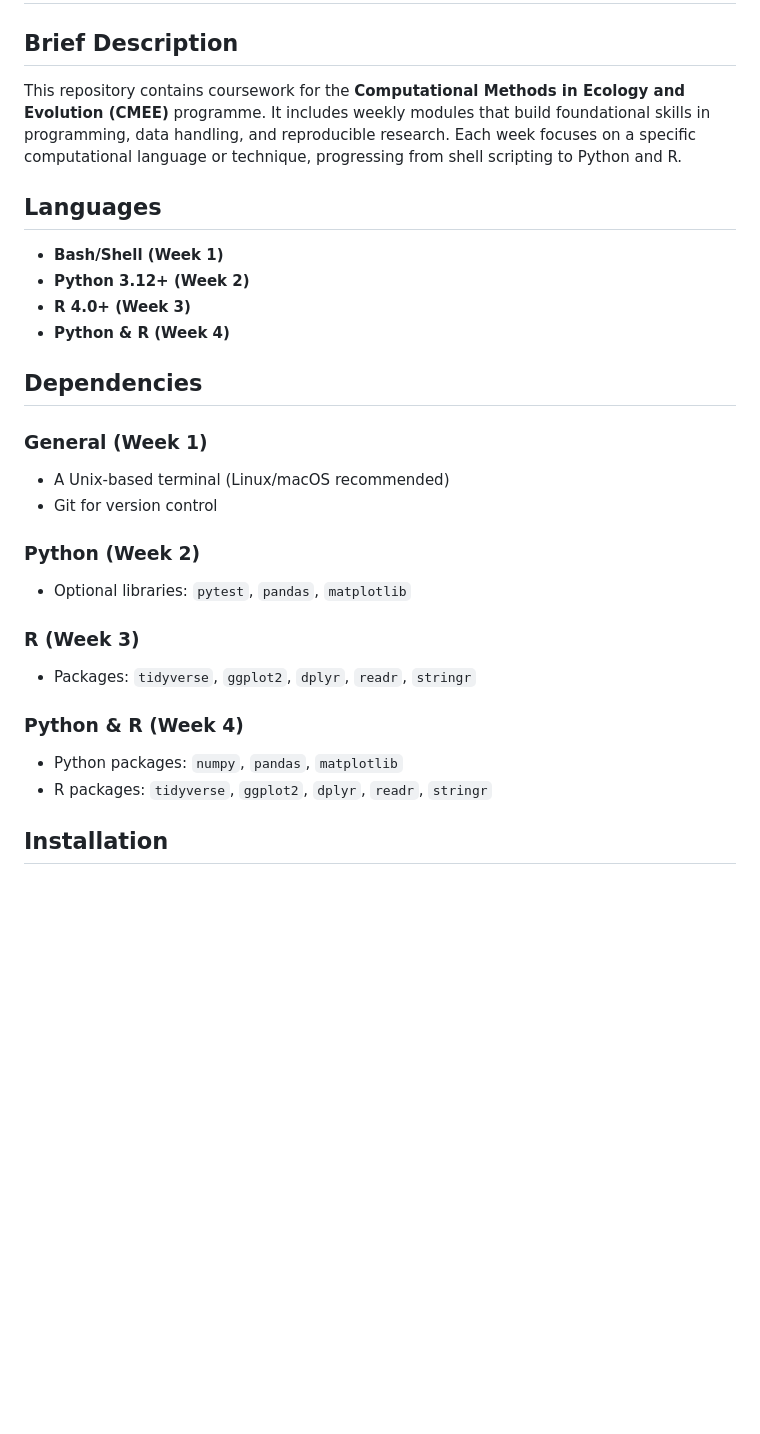
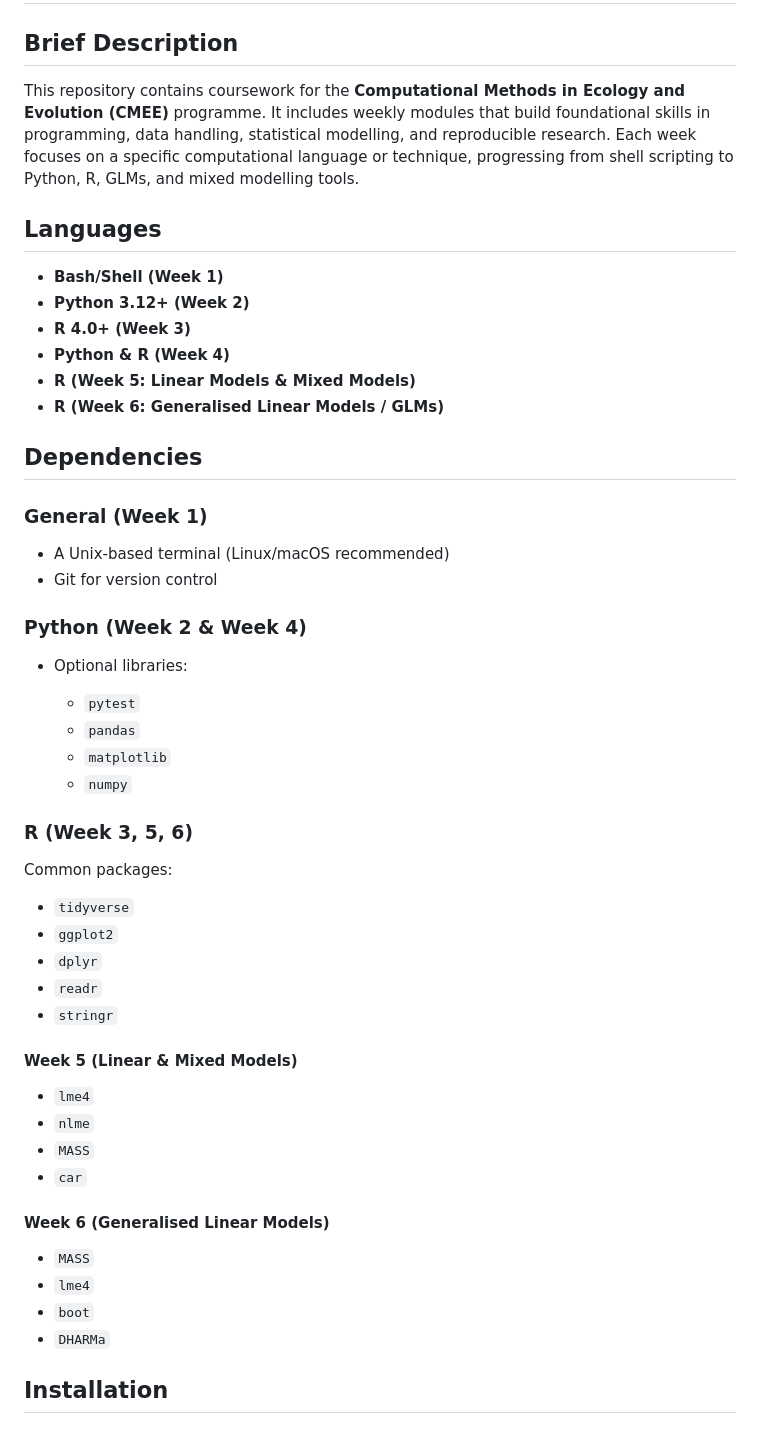
Before and after one commit to yukiwxq-ui/CMEECourseWork, a Markdown page: README.md, the part around one of its changes. Drawn GitHub-style; blank space fills up the shorter version.

```diff
--- a/README.md
+++ b/README.md
@@ -2,7 +2,7 @@
 
 ## Brief Description
 
-This repository contains coursework for the **Computational Methods in Ecology and Evolution (CMEE)** programme. It includes weekly modules that build foundational skills in programming, data handling, and reproducible research. Each week focuses on a specific computational language or technique, progressing from shell scripting to Python and R.
+This repository contains coursework for the **Computational Methods in Ecology and Evolution (CMEE)** programme. It includes weekly modules that build foundational skills in programming, data handling, statistical modelling, and reproducible research. Each week focuses on a specific computational language or technique, progressing from shell scripting to Python, R, GLMs, and mixed modelling tools.
 
 ## Languages
 
@@ -10,6 +10,8 @@ This repository contains coursework for the **Computational Methods in Ecology a
 * **Python 3.12+ (Week 2)**
 * **R 4.0+ (Week 3)**
 * **Python & R (Week 4)**
+* **R (Week 5: Linear Models & Mixed Models)**
+* **R (Week 6: Generalised Linear Models / GLMs)**
 
 ## Dependencies
 
@@ -18,18 +20,38 @@ This repository contains coursework for the **Computational Methods in Ecology a
 * A Unix-based terminal (Linux/macOS recommended)
 * Git for version control
 
-### Python (Week 2)
+### Python (Week 2 & Week 4)
 
-* Optional libraries: `pytest`, `pandas`, `matplotlib`
+* Optional libraries:
 
-### R (Week 3)
+  * `pytest`
+  * `pandas`
+  * `matplotlib`
+  * `numpy`
 
-* Packages: `tidyverse`, `ggplot2`, `dplyr`, `readr`, `stringr`
+### R (Week 3, 5, 6)
 
-### Python & R (Week 4)
+Common packages:
 
-* Python packages: `numpy`, `pandas`, `matplotlib`
-* R packages: `tidyverse`, `ggplot2`, `dplyr`, `readr`, `stringr`
+* `tidyverse`
+* `ggplot2`
+* `dplyr`
+* `readr`
+* `stringr`
+
+#### Week 5 (Linear & Mixed Models)
+
+* `lme4`
+* `nlme`
+* `MASS`
+* `car`
+
+#### Week 6 (Generalised Linear Models)
+
+* `MASS`
+* `lme4`
+* `boot`
+* `DHARMa`
 
 ## Installation
 
```
Also changed, not shown: other parts of README.md (+39 -23 lines), week5/README.md (added, +156 -0 lines).
